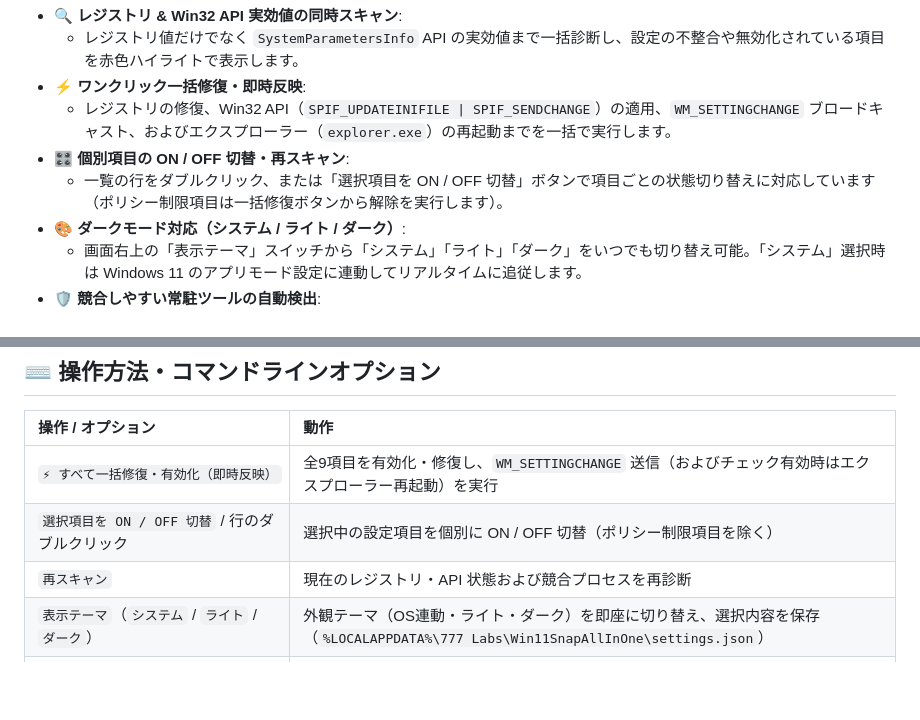
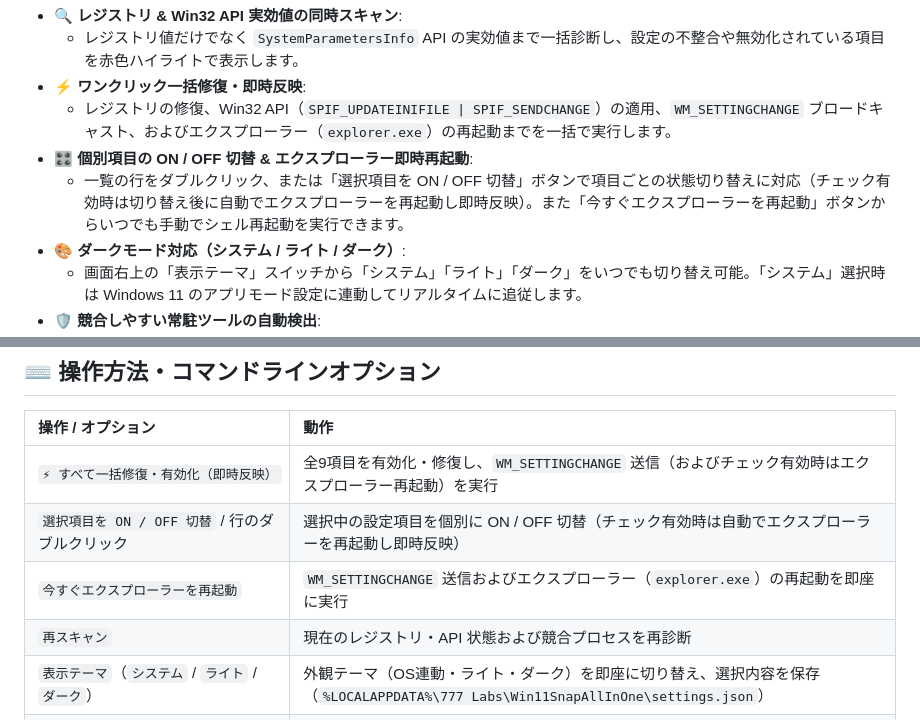
Before and after one commit to 777Labs/Win11SnapAllInOne, a Markdown page: README.md, 2 parts joined by grey strips. Drawn GitHub-style; blank space fills up the shorter version.

```diff
--- a/README.md
+++ b/README.md
@@ -36,8 +36,8 @@
   - レジストリ値だけでなく `SystemParametersInfo` API の実効値まで一括診断し、設定の不整合や無効化されている項目を赤色ハイライトで表示します。
 - ⚡ **ワンクリック一括修復・即時反映**:
   - レジストリの修復、Win32 API（`SPIF_UPDATEINIFILE | SPIF_SENDCHANGE`）の適用、`WM_SETTINGCHANGE` ブロードキャスト、およびエクスプローラー（`explorer.exe`）の再起動までを一括で実行します。
-- 🎛️ **個別項目の ON / OFF 切替・再スキャン**:
-  - 一覧の行をダブルクリック、または「選択項目を ON / OFF 切替」ボタンで項目ごとの状態切り替えに対応しています（ポリシー制限項目は一括修復ボタンから解除を実行します）。
+- 🎛️ **個別項目の ON / OFF 切替 & エクスプローラー即時再起動**:
+  - 一覧の行をダブルクリック、または「選択項目を ON / OFF 切替」ボタンで項目ごとの状態切り替えに対応（チェック有効時は切り替え後に自動でエクスプローラーを再起動し即時反映）。また「今すぐエクスプローラーを再起動」ボタンからいつでも手動でシェル再起動を実行できます。
 - 🎨 **ダークモード対応（システム / ライト / ダーク）**:
   - 画面右上の「表示テーマ」スイッチから「システム」「ライト」「ダーク」をいつでも切り替え可能。「システム」選択時は Windows 11 のアプリモード設定に連動してリアルタイムに追従します。
 - 🛡️ **競合しやすい常駐ツールの自動検出**:
@@ -92,7 +92,8 @@
 | 操作 / オプション | 動作 |
 | :--- | :--- |
 | `⚡ すべて一括修復・有効化（即時反映）` | 全9項目を有効化・修復し、`WM_SETTINGCHANGE` 送信（およびチェック有効時はエクスプローラー再起動）を実行 |
-| `選択項目を ON / OFF 切替` / 行のダブルクリック | 選択中の設定項目を個別に ON / OFF 切替（ポリシー制限項目を除く） |
+| `選択項目を ON / OFF 切替` / 行のダブルクリック | 選択中の設定項目を個別に ON / OFF 切替（チェック有効時は自動でエクスプローラーを再起動し即時反映） |
+| `今すぐエクスプローラーを再起動` | `WM_SETTINGCHANGE` 送信およびエクスプローラー（`explorer.exe`）の再起動を即座に実行 |
 | `再スキャン` | 現在のレジストリ・API 状態および競合プロセスを再診断 |
 | `表示テーマ`（`システム` / `ライト` / `ダーク`） | 外観テーマ（OS連動・ライト・ダーク）を即座に切り替え、選択内容を保存（`%LOCALAPPDATA%\777 Labs\Win11SnapAllInOne\settings.json`） |
 | `Win11SnapAllInOne.exe /fix`（または `--fix`） | GUI を表示せずに一括修復＋エクスプローラー再起動を実行して終了 |
```
Also changed, not shown: other parts of README.md (+2 -2 lines), CHANGELOG.md (+11 -0 lines), assets/screenshot.png, assets/screenshot_light.png.
